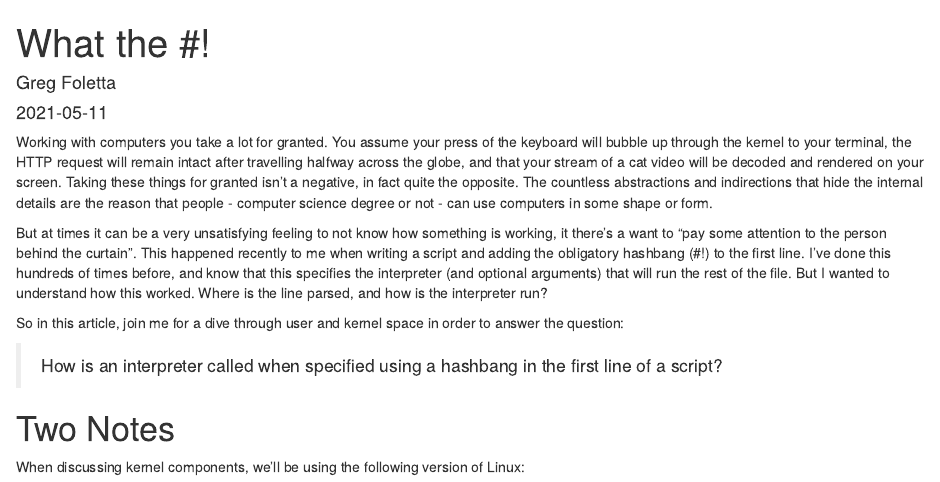
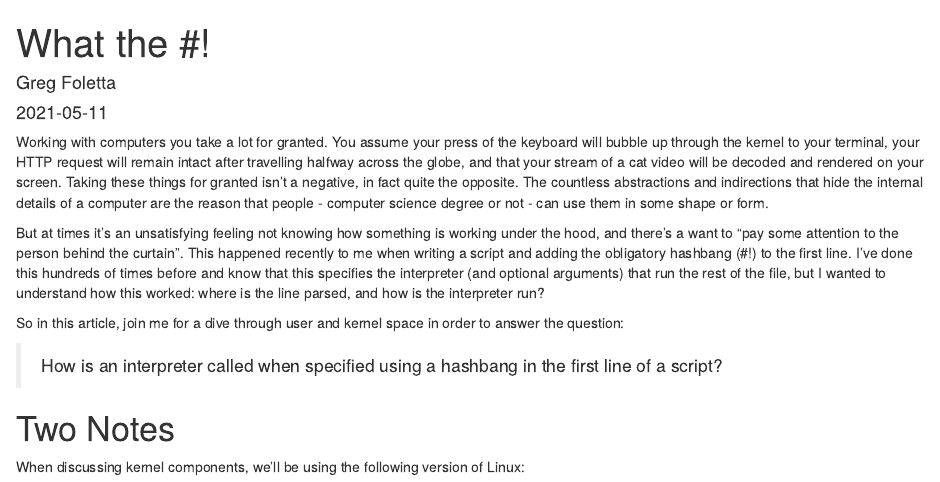
Before and after one commit to gregfoletta/Articles, an R Markdown document (content/post/2021-04-19-what-the/index.Rmarkdown): the page in a window 1100 px wide, from its top. Rendered offline with R 4.5, knitr and Pandoc, with nearby package versions.

Commit message:
Small fix

````diff
--- a/content/post/2021-04-19-what-the/index.Rmarkdown
+++ b/content/post/2021-04-19-what-the/index.Rmarkdown
@@ -9,9 +9,9 @@ description: "How do hashbangs work?"
 ```{r, include = FALSE}
 knitr::opts_chunk$set(comment = '')
 ```
-Working with computers you take a lot for granted. You assume your press of the keyboard will bubble up through the kernel to your terminal, the HTTP request will remain intact after travelling halfway across the globe, and that your stream of a cat video will be decoded and rendered on your screen. Taking these things for granted isn't a negative, in fact quite the opposite. The countless abstractions and indirections that hide the internal details are the reason that people - computer science degree or not - can use computers in some shape or form.
+Working with computers you take a lot for granted. You assume your press of the keyboard will bubble up through the kernel to your terminal, your HTTP request will remain intact after travelling halfway across the globe, and that your stream of a cat video will be decoded and rendered on your screen. Taking these things for granted isn't a negative, in fact quite the opposite. The countless abstractions and indirections that hide the internal details of a computer are the reason that people - computer science degree or not - can use them in some shape or form.
 
-But at times it can be a very unsatisfying feeling to not know how something is working, it there's a want to "pay some attention to the person behind the curtain". This happened recently to me when writing a script and adding the obligatory hashbang (#!) to the first line. I've done this hundreds of times before, and know that this specifies the interpreter (and optional arguments) that will run the rest of the file. But I wanted to understand how this worked. Where is the line parsed, and how is the interpreter run?
+But at times it's an unsatisfying feeling not knowing how something is working under the hood, and there's a want to "pay some attention to the person behind the curtain". This happened recently to me when writing a script and adding the obligatory hashbang (#!) to the first line. I've done this hundreds of times before and know that this specifies the interpreter (and optional arguments) that run the rest of the file, but I wanted to understand how this worked: where is the line parsed, and how is the interpreter run?
 
 So in this article, join me for a dive through user and kernel space in order to answer the question:
 
````
Also changed, not shown: 1 other file.
